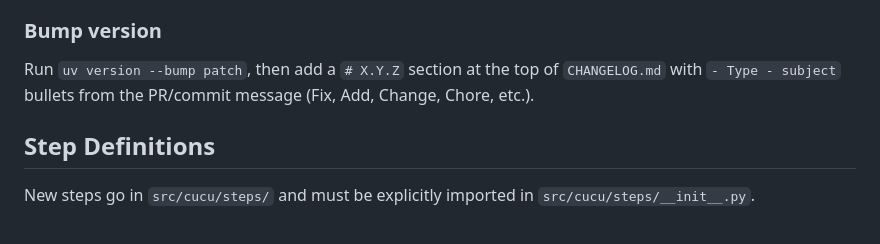
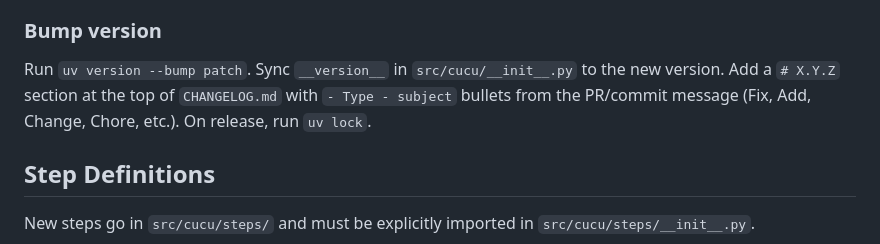
Before and after one commit to dominodatalab/cucu, a Markdown page: .github/instructions/copilot-instructions.md, the part around the change. Drawn GitHub-style.

Commit message:
Update copilot instructions to include syncing version in __init__.py and running uv lock on release

```diff
--- a/.github/instructions/copilot-instructions.md
+++ b/.github/instructions/copilot-instructions.md
@@ -69,7 +69,7 @@ When the user asks to **split** changes into separate branches:
 When the user asks to **update** the current branch with the latest from its base (e.g. "get latest", "sync with main"): fetch the base (e.g. `origin/main`), **merge** (do not rebase) into the current branch, and **resolve all merge conflicts** before finishing.
 
 ### Bump version
-Run `uv version --bump patch`, then add a `# X.Y.Z` section at the top of `CHANGELOG.md` with `- Type - subject` bullets from the PR/commit message (Fix, Add, Change, Chore, etc.).
+Run `uv version --bump patch`. Sync `__version__` in `src/cucu/__init__.py` to the new version. Add a `# X.Y.Z` section at the top of `CHANGELOG.md` with `- Type - subject` bullets from the PR/commit message (Fix, Add, Change, Chore, etc.). On release, run `uv lock`.
 
 ## Step Definitions
 
```
